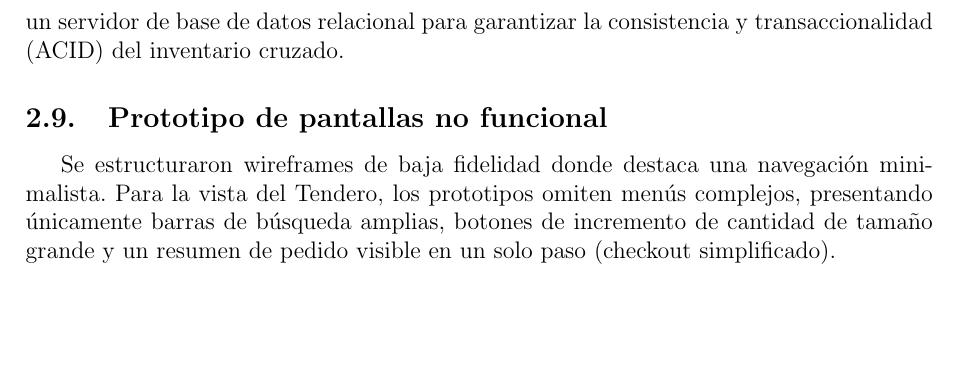
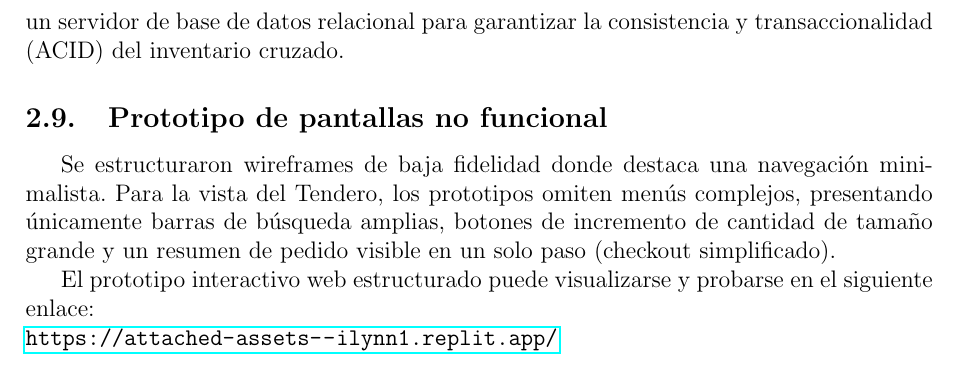
Before and after one commit to iSkrAaleh/PROYECTO-ISBEN, a LaTeX document (PRESENTACION-1BIM/main.tex): part of page 8 of 8, cut so that both start at the same text, the shorter picture padded with empty space. Compiled offline with pdfLaTeX.

Commit message:
Link prototipo

```diff
--- a/PRESENTACION-1BIM/main.tex
+++ b/PRESENTACION-1BIM/main.tex
@@ -140,4 +140,7 @@ Se propone una arquitectura Cliente-Servidor alojada en la nube. Físicamente, e
 \subsection{Prototipo de pantallas no funcional}
 Se estructuraron wireframes de baja fidelidad donde destaca una navegación minimalista. Para la vista del Tendero, los prototipos omiten menús complejos, presentando únicamente barras de búsqueda amplias, botones de incremento de cantidad de tamaño grande y un resumen de pedido visible en un solo paso (checkout simplificado).
 
+El prototipo interactivo web estructurado puede visualizarse y probarse en el siguiente enlace: \\
+\url{https://attached-assets--ilynn1.replit.app/}
+
 \end{document}
```
Also changed, not shown: PRESENTACION-1BIM/ISBEN.pdf, PRESENTACION-1BIM/LinkPrototipo.txt (added).
